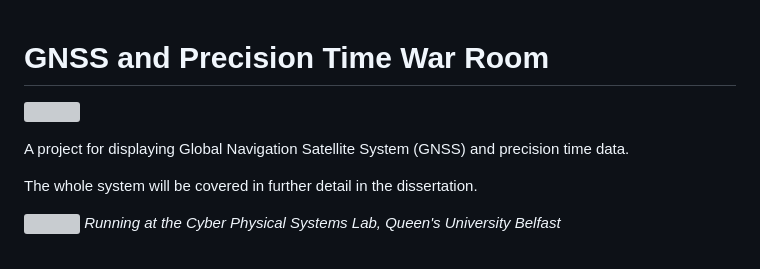
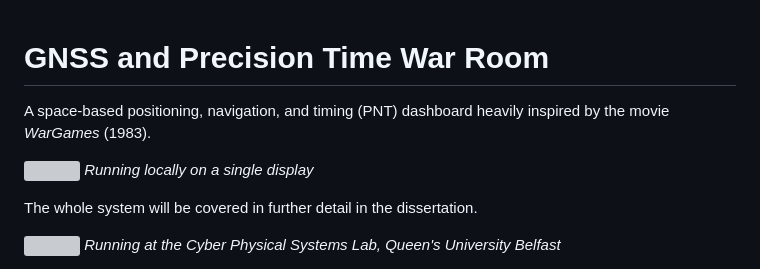
Before and after one commit to autumn-mck/gnss-war-room, a Markdown page: ReadMe.md, the part around the change. Rendered like a GitHub page; grey boxes are pictures that could not be loaded.

Commit message:
improve readme description to match dissertation

```diff
--- a/ReadMe.md
+++ b/ReadMe.md
@@ -1,8 +1,9 @@
 # GNSS and Precision Time War Room
 
+A space-based positioning, navigation, and timing (PNT) dashboard heavily inspired by the movie _WarGames_ (1983).
+
 ![](./docs/readme-imgs/gnss.png)
-
-A project for displaying Global Navigation Satellite System (GNSS) and precision time data.
+_Running locally on a single display_
 
 The whole system will be covered in further detail in the dissertation.
 
```
